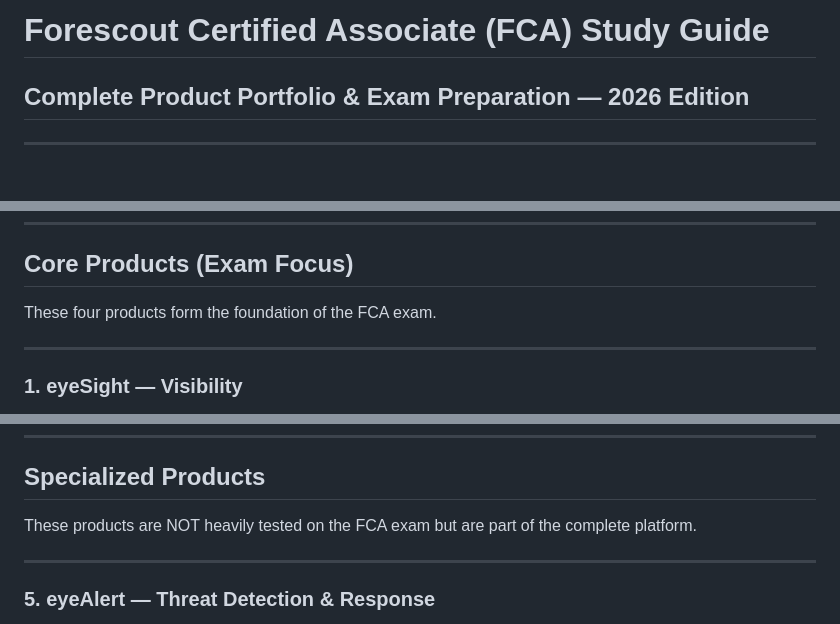
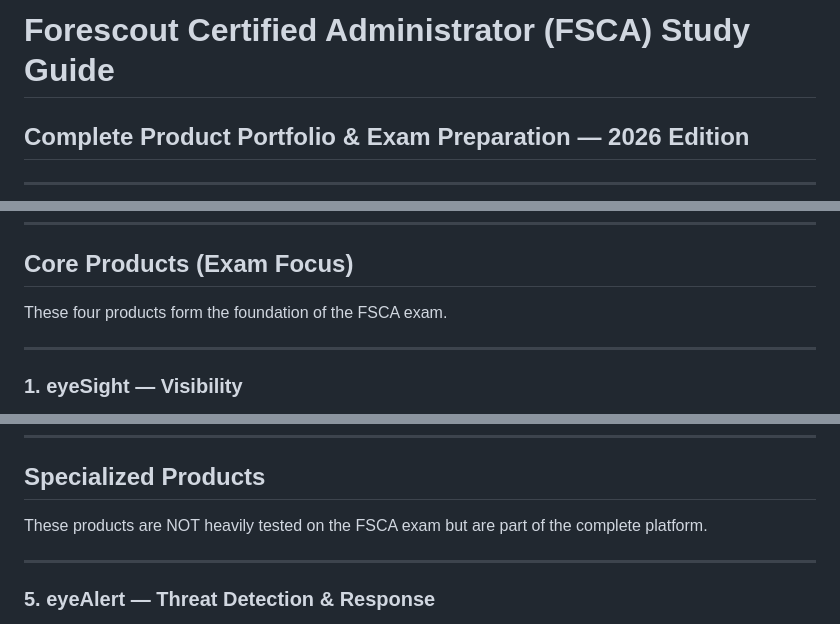
Before and after one commit to RJR777/sniffer77, a Markdown page: Forescout_FSCA_Study_Guide.md, 3 parts joined by grey strips. GitHub-like rendering; blank space fills up the shorter version.

Commit message:
docs: Update Forescout study guide from FCA to FSCA.

```diff
--- a/Forescout_FCA_Study_Guide.md
+++ b/Forescout_FSCA_Study_Guide.md
@@ -1,4 +1,4 @@
-# Forescout Certified Associate (FCA) Study Guide
+# Forescout Certified Administrator (FSCA) Study Guide
 ## Complete Product Portfolio & Exam Preparation — 2026 Edition
 
 ---
@@ -46,7 +46,7 @@ The **Forescout 4D Platform™** is the unified architecture that powers all For
 
 ## Core Products (Exam Focus)
 
-These four products form the foundation of the FCA exam.
+These four products form the foundation of the FSCA exam.
 
 ---
 
@@ -246,7 +246,7 @@ eyeExtend is a **collection of integration modules** that connect Forescout to t
 
 ## Specialized Products
 
-These products are NOT heavily tested on the FCA exam but are part of the complete platform.
+These products are NOT heavily tested on the FSCA exam but are part of the complete platform.
 
 ---
 
```
